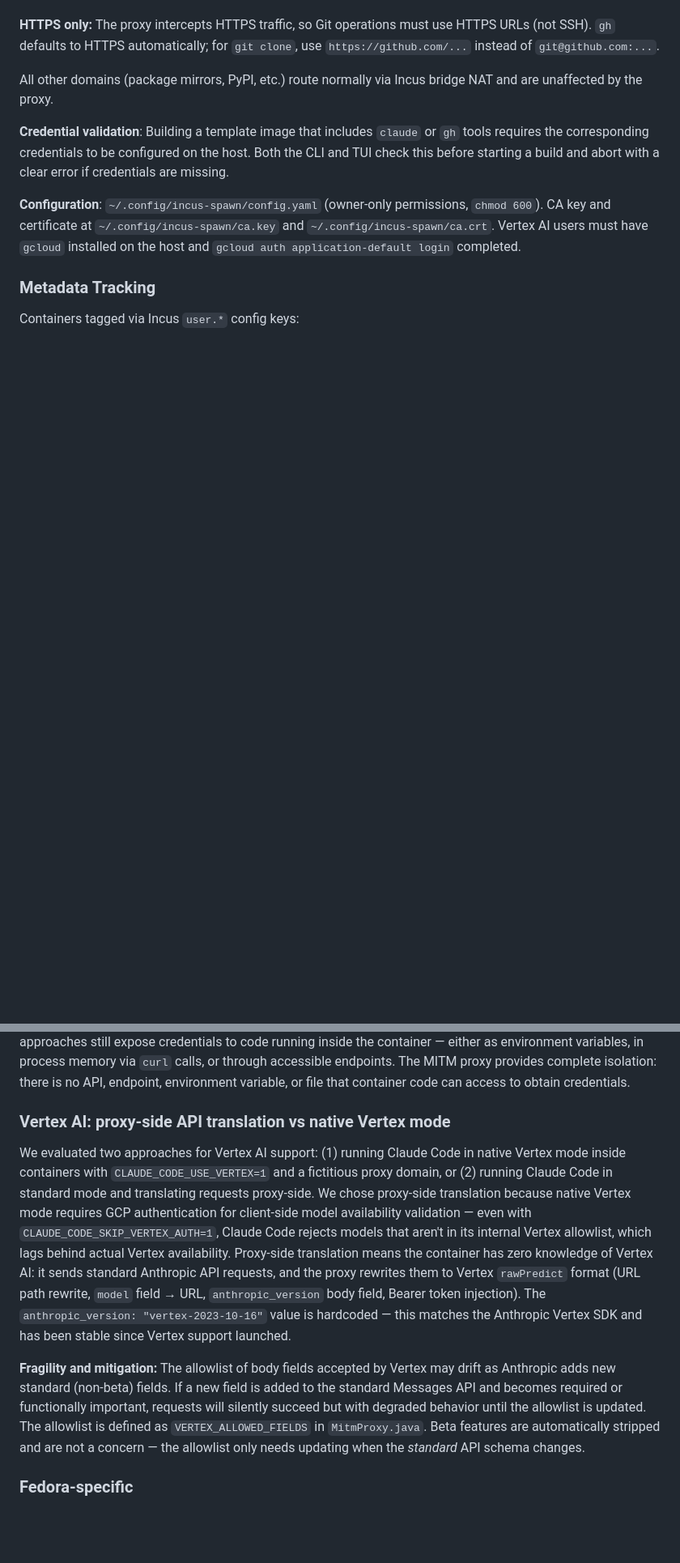
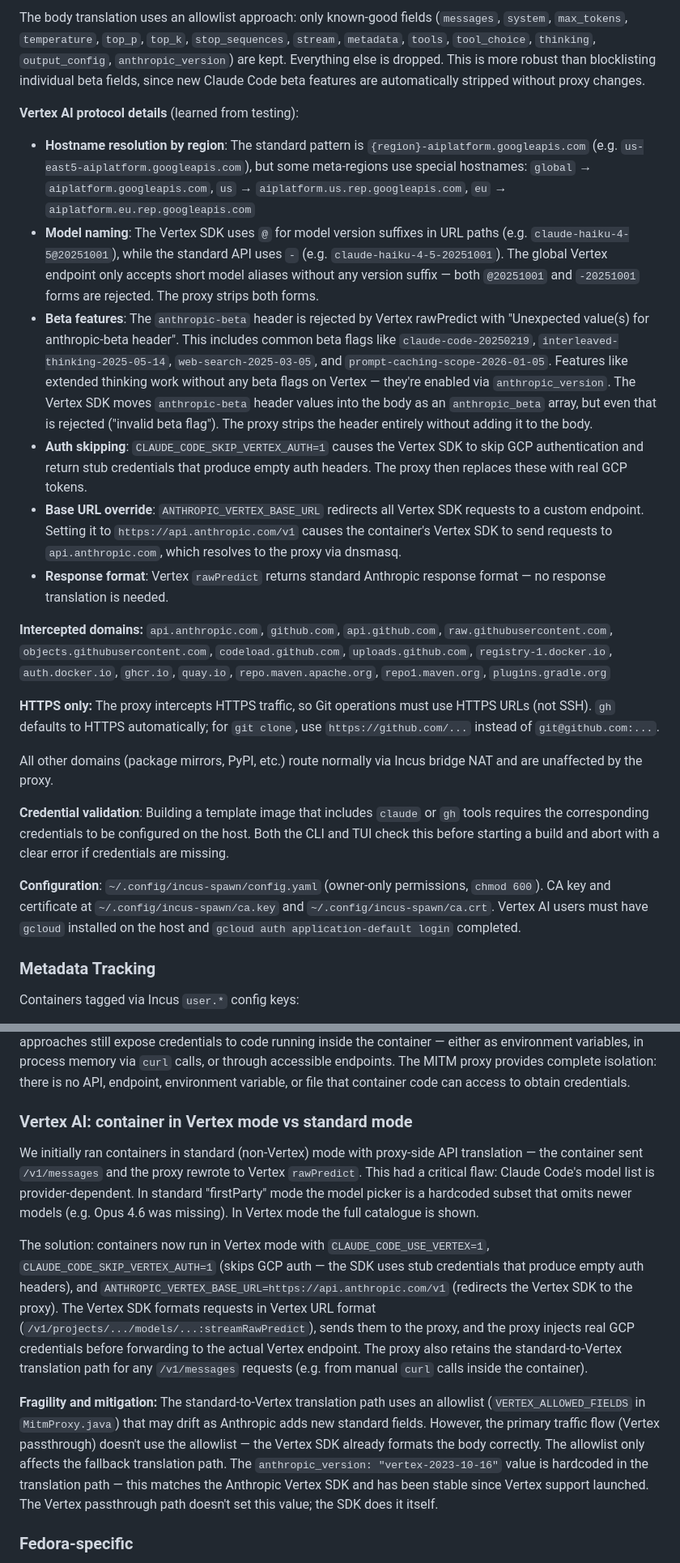
Before and after one commit to Sanne/incus-spawn, a Markdown page: DESIGN.md, 2 parts joined by grey strips. Shown at 81% size. GitHub-like rendering; blank space fills up the shorter version.

```diff
--- a/DESIGN.md
+++ b/DESIGN.md
@@ -217,3 +222,15 @@ This approach was chosen over running Claude Code in native Vertex mode inside c
+The body translation uses an allowlist approach: only known-good fields (`messages`, `system`, `max_tokens`, `temperature`, `top_p`, `top_k`, `stop_sequences`, `stream`, `metadata`, `tools`, `tool_choice`, `thinking`, `output_config`, `anthropic_version`) are kept. Everything else is dropped. This is more robust than blocklisting individual beta fields, since new Claude Code beta features are automatically stripped without proxy changes.
+
+**Vertex AI protocol details** (learned from testing):
+
+- **Hostname resolution by region**: The standard pattern is `{region}-aiplatform.googleapis.com` (e.g. `us-east5-aiplatform.googleapis.com`), but some meta-regions use special hostnames: `global` → `aiplatform.googleapis.com`, `us` → `aiplatform.us.rep.googleapis.com`, `eu` → `aiplatform.eu.rep.googleapis.com`
+- **Model naming**: The Vertex SDK uses `@` for model version suffixes in URL paths (e.g. `claude-haiku-4-5@20251001`), while the standard API uses `-` (e.g. `claude-haiku-4-5-20251001`). The global Vertex endpoint only accepts short model aliases without any version suffix — both `@20251001` and `-20251001` forms are rejected. The proxy strips both forms.
+- **Beta features**: The `anthropic-beta` header is rejected by Vertex rawPredict with "Unexpected value(s) for anthropic-beta header". This includes common beta flags like `claude-code-20250219`, `interleaved-thinking-2025-05-14`, `web-search-2025-03-05`, and `prompt-caching-scope-2026-01-05`. Features like extended thinking work without any beta flags on Vertex — they're enabled via `anthropic_version`. The Vertex SDK moves `anthropic-beta` header values into the body as an `anthropic_beta` array, but even that is rejected ("invalid beta flag"). The proxy strips the header entirely without adding it to the body.
+- **Auth skipping**: `CLAUDE_CODE_SKIP_VERTEX_AUTH=1` causes the Vertex SDK to skip GCP authentication and return stub credentials that produce empty auth headers. The proxy then replaces these with real GCP tokens.
+- **Base URL override**: `ANTHROPIC_VERTEX_BASE_URL` redirects all Vertex SDK requests to a custom endpoint. Setting it to `https://api.anthropic.com/v1` causes the container's Vertex SDK to send requests to `api.anthropic.com`, which resolves to the proxy via dnsmasq.
+- **Response format**: Vertex `rawPredict` returns standard Anthropic response format — no response translation is needed.
+
+**Intercepted domains:** `api.anthropic.com`, `github.com`, `api.github.com`, `raw.githubusercontent.com`, `objects.githubusercontent.com`, `codeload.github.com`, `uploads.github.com`, `registry-1.docker.io`, `auth.docker.io`, `ghcr.io`, `quay.io`, `repo.maven.apache.org`, `repo1.maven.org`, `plugins.gradle.org`
 
 **HTTPS only:** The proxy intercepts HTTPS traffic, so Git operations must use HTTPS URLs (not SSH). `gh` defaults to HTTPS automatically; for `git clone`, use `https://github.com/...` instead of `git@github.com:...`.
 
@@ -273,10 +290,12 @@ systemd-resolved (127.0.0.53) doesn't work reliably inside Incus containers beca
 ### Credential isolation via MITM TLS proxy
 A TLS-terminating MITM proxy intercepts HTTPS connections to specific domains (Anthropic API, GitHub), injects authentication headers server-side, and forwards to the real upstream. Containers resolve these domains to the gateway IP via bridge-level dnsmasq overrides (configured when `isx proxy` starts) and trust the proxy's certificates via a custom CA installed in the template image. This approach was chosen over simpler alternatives (reverse proxy with `ANTHROPIC_BASE_URL`, credential helpers, shell wrappers) because those approaches still expose credentials to code running inside the container — either as environment variables, in process memory via `curl` calls, or through accessible endpoints. The MITM proxy provides complete isolation: there is no API, endpoint, environment variable, or file that container code can access to obtain credentials.
 
-### Vertex AI: proxy-side API translation vs native Vertex mode
-We evaluated two approaches for Vertex AI support: (1) running Claude Code in native Vertex mode inside containers with `CLAUDE_CODE_USE_VERTEX=1` and a fictitious proxy domain, or (2) running Claude Code in standard mode and translating requests proxy-side. We chose proxy-side translation because native Vertex mode requires GCP authentication for client-side model availability validation — even with `CLAUDE_CODE_SKIP_VERTEX_AUTH=1`, Claude Code rejects models that aren't in its internal Vertex allowlist, which lags behind actual Vertex availability. Proxy-side translation means the container has zero knowledge of Vertex AI: it sends standard Anthropic API requests, and the proxy rewrites them to Vertex `rawPredict` format (URL path rewrite, `model` field → URL, `anthropic_version` body field, Bearer token injection). The `anthropic_version: "vertex-2023-10-16"` value is hardcoded — this matches the Anthropic Vertex SDK and has been stable since Vertex support launched.
+### Vertex AI: container in Vertex mode vs standard mode
+We initially ran containers in standard (non-Vertex) mode with proxy-side API translation — the container sent `/v1/messages` and the proxy rewrote to Vertex `rawPredict`. This had a critical flaw: Claude Code's model list is provider-dependent. In standard "firstParty" mode the model picker is a hardcoded subset that omits newer models (e.g. Opus 4.6 was missing). In Vertex mode the full catalogue is shown.
 
-**Fragility and mitigation:** The allowlist of body fields accepted by Vertex may drift as Anthropic adds new standard (non-beta) fields. If a new field is added to the standard Messages API and becomes required or functionally important, requests will silently succeed but with degraded behavior until the allowlist is updated. The allowlist is defined as `VERTEX_ALLOWED_FIELDS` in `MitmProxy.java`. Beta features are automatically stripped and are not a concern — the allowlist only needs updating when the *standard* API schema changes.
+The solution: containers now run in Vertex mode with `CLAUDE_CODE_USE_VERTEX=1`, `CLAUDE_CODE_SKIP_VERTEX_AUTH=1` (skips GCP auth — the SDK uses stub credentials that produce empty auth headers), and `ANTHROPIC_VERTEX_BASE_URL=https://api.anthropic.com/v1` (redirects the Vertex SDK to the proxy). The Vertex SDK formats requests in Vertex URL format (`/v1/projects/.../models/...:streamRawPredict`), sends them to the proxy, and the proxy injects real GCP credentials before forwarding to the actual Vertex endpoint. The proxy also retains the standard-to-Vertex translation path for any `/v1/messages` requests (e.g. from manual `curl` calls inside the container).
+
+**Fragility and mitigation:** The standard-to-Vertex translation path uses an allowlist (`VERTEX_ALLOWED_FIELDS` in `MitmProxy.java`) that may drift as Anthropic adds new standard fields. However, the primary traffic flow (Vertex passthrough) doesn't use the allowlist — the Vertex SDK already formats the body correctly. The allowlist only affects the fallback translation path. The `anthropic_version: "vertex-2023-10-16"` value is hardcoded in the translation path — this matches the Anthropic Vertex SDK and has been stable since Vertex support launched. The Vertex passthrough path doesn't set this value; the SDK does it itself.
 
 ### Fedora-specific
 The base image and package management are Fedora-specific (`dnf`, `images:fedora/43`). This is intentional — supporting multiple distros adds complexity for a tool primarily targeting developer workstations where Fedora is a common choice. The YAML tool system is distro-agnostic in principle (tools can use any shell commands), but the built-in base image setup assumes Fedora.
```
Also changed, not shown: other parts of DESIGN.md (+25 -20 lines), CLAUDE.md (+1 -1 lines).
